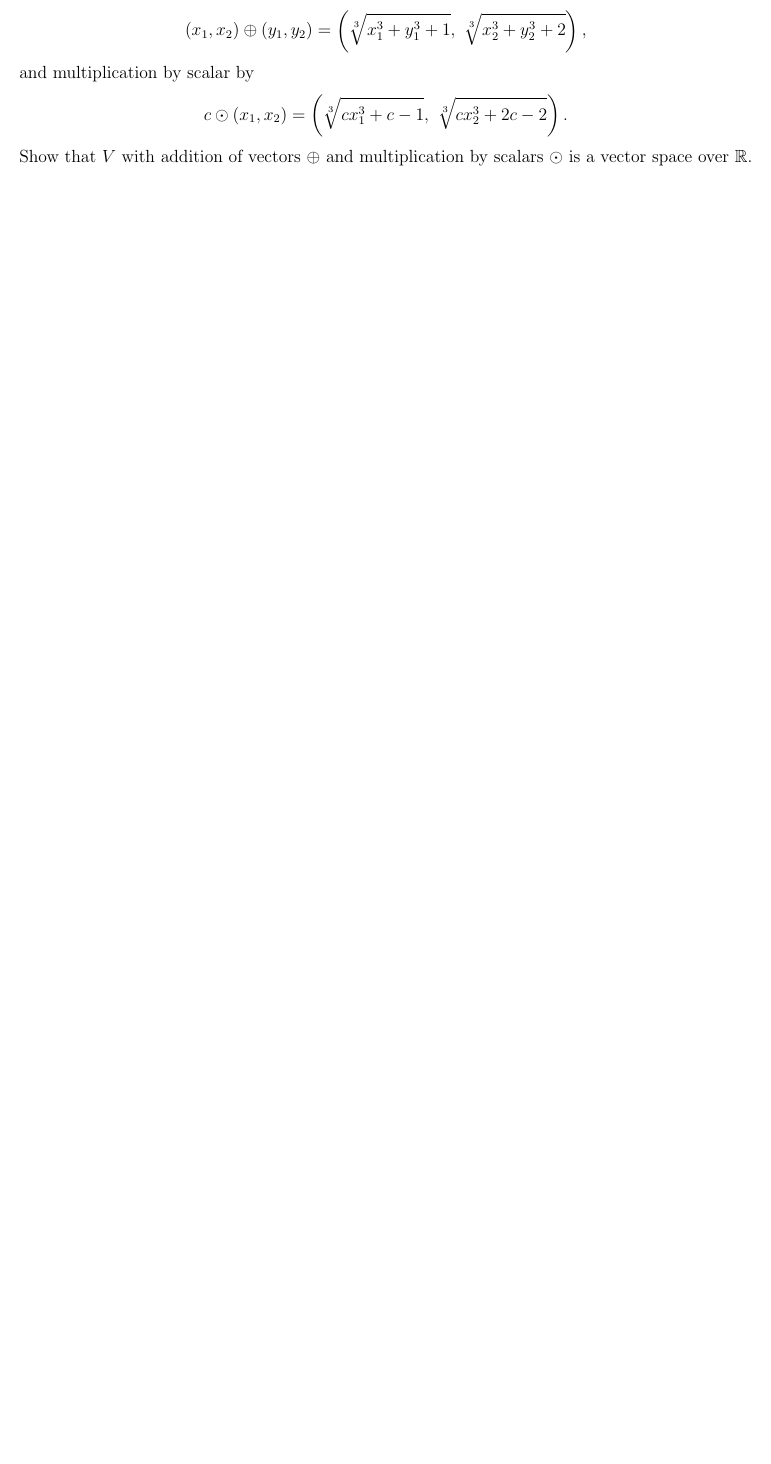
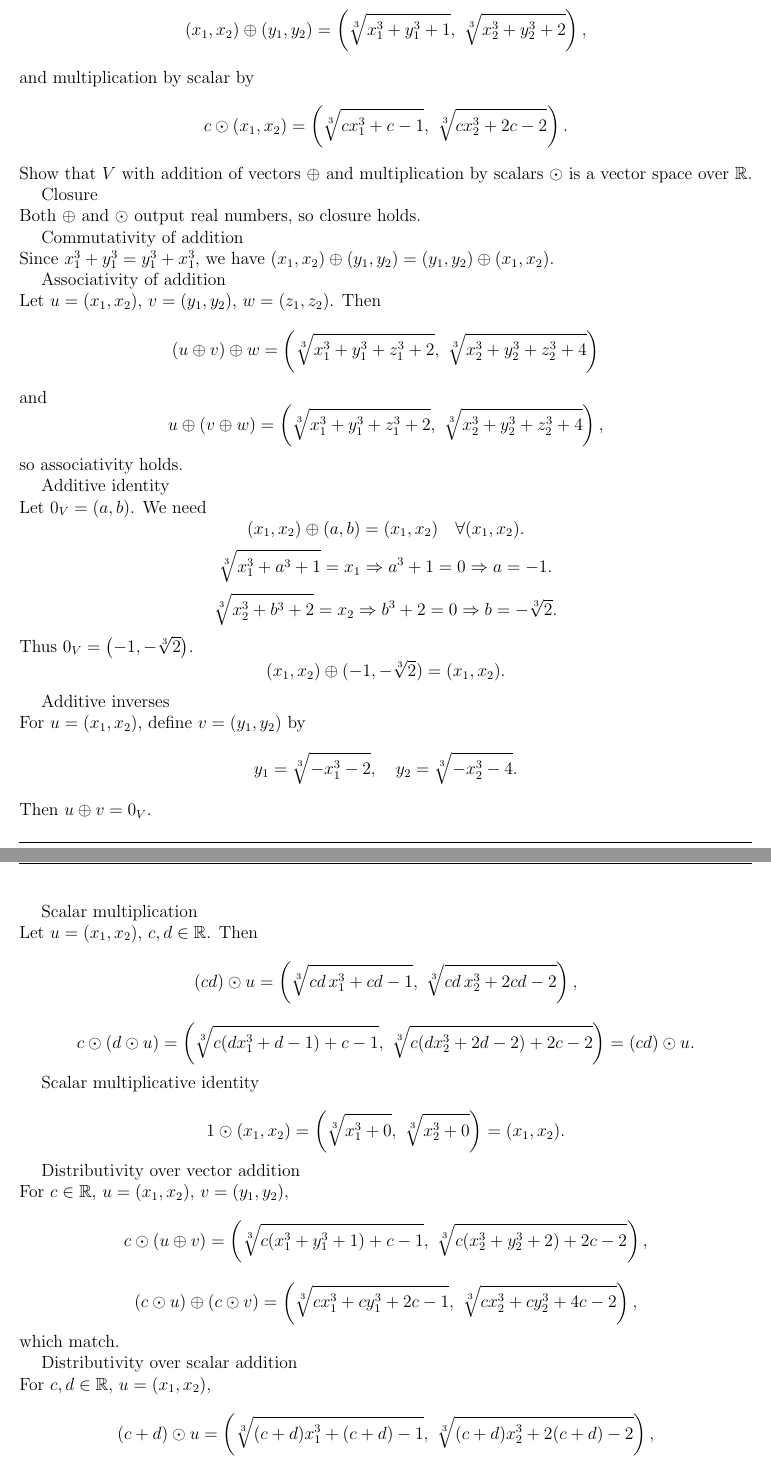
Before and after one commit to D-Jassal/Math-Notes-Homework, a LaTeX problem sheet (Winter2026/Homework/MATH326/Assignment1/MATH326Assignment1.tex): part of page 2 of 2 before the commit and two parts of pages 2 and 3 of 4 after it, the two joined at a grey line, cut so that both start at the same text, the shorter picture padded with empty space. Compiled offline with pdfLaTeX.

Commit message:
lkfjdlfkajslkdjsad

```diff
--- a/Winter2026/Homework/MATH326/Assignment1/MATH326Assignment1.tex
+++ b/Winter2026/Homework/MATH326/Assignment1/MATH326Assignment1.tex
@@ -47,3 +47,68 @@ c \odot (x_1, x_2) = \left( \sqrt[3]{cx_1^3 + c - 1},\ \sqrt[3]{cx_2^3 + 2c - 2}
 \]
 Show that $V$ with addition of vectors $\oplus$ and multiplication by scalars $\odot$ is a vector space over $\R$.
 
+
+Closure\\
+Both $\oplus$ and $\odot$ output real numbers, so closure holds.
+
+Commutativity of addition\\
+Since $x_1^3 + y_1^3 = y_1^3 + x_1^3$, we have $(x_1, x_2) \oplus (y_1, y_2) = (y_1, y_2) \oplus (x_1, x_2)$.
+
+Associativity of addition\\
+Let $u = (x_1, x_2)$, $v = (y_1, y_2)$, $w = (z_1, z_2)$. Then
+\[
+(u \oplus v) \oplus w = \left( \sqrt[3]{x_1^3 + y_1^3 + z_1^3 + 2},\ \sqrt[3]{x_2^3 + y_2^3 + z_2^3 + 4} \right)
+\]
+and
+\[
+u \oplus (v \oplus w) = \left( \sqrt[3]{x_1^3 + y_1^3 + z_1^3 + 2},\ \sqrt[3]{x_2^3 + y_2^3 + z_2^3 + 4} \right),
+\]
+so associativity holds.
+
+Additive identity\\
+Let $0_V = (a, b)$. We need
+\[
+(x_1, x_2) \oplus (a, b) = (x_1, x_2) \quad \forall (x_1, x_2).
+\]
+\[\sqrt[3]{x_1^3 + a^3 + 1} = x_1 \Rightarrow a^3 + 1 = 0 \Rightarrow a = -1.\]
+\[\sqrt[3]{x_2^3 + b^3 + 2} = x_2 \Rightarrow b^3 + 2 = 0 \Rightarrow b = -\sqrt[3]{2}.\]
+Thus $0_V = \left(-1, -\sqrt[3]{2}\right)$.
+\[
+(x_1, x_2) \oplus (-1, -\sqrt[3]{2}) = (x_1, x_2).
+\]
+
+Additive inverses\\
+For $u = (x_1, x_2)$, define $v = (y_1, y_2)$ by
+\[
+y_1 = \sqrt[3]{-x_1^3 - 2}, \quad y_2 = \sqrt[3]{-x_2^3 - 4}.
+\]
+Then $u \oplus v = 0_V$.
+
+Scalar multiplication\\
+Let $u = (x_1, x_2)$, $c, d \in \mathbb{R}$. Then
+\[
+(cd) \odot u = \left( \sqrt[3]{cd\, x_1^3 + cd - 1},\ \sqrt[3]{cd\, x_2^3 + 2cd - 2} \right),
+\]
+\[
+c \odot (d \odot u) = \left( \sqrt[3]{c(d x_1^3 + d - 1) + c - 1},\ \sqrt[3]{c(d x_2^3 + 2d - 2) + 2c - 2} \right) = (cd) \odot u.
+\]
+
+Scalar multiplicative identity\\
+\[
+1 \odot (x_1, x_2) = \left( \sqrt[3]{x_1^3 + 0},\ \sqrt[3]{x_2^3 + 0} \right) = (x_1, x_2).
+\]
+
+Distributivity over vector addition\\
+For $c \in \mathbb{R}$, $u = (x_1, x_2)$, $v = (y_1, y_2)$,
+\[
+c \odot (u \oplus v) = \left( \sqrt[3]{c(x_1^3 + y_1^3 + 1) + c - 1},\ \sqrt[3]{c(x_2^3 + y_2^3 + 2) + 2c - 2} \right),
+\]
+\[
+(c \odot u) \oplus (c \odot v) = \left( \sqrt[3]{c x_1^3 + c y_1^3 + 2c - 1},\ \sqrt[3]{c x_2^3 + c y_2^3 + 4c - 2} \right),
+\]
+which match.
+
+Distributivity over scalar addition\\
+For $c, d \in \mathbb{R}$, $u = (x_1, x_2)$,
+\[
+(c+d) \odot u = \left( \sqrt[3]{(c+d)x_1^3 + (c+d) - 1},\ \sqrt[3]{(c+d)x_2^3 + 2(c+d) - 2} \right),
```
Also changed, not shown: Winter2026/Homework/MATH326/Assignment1/MATH326Assignment1.tex (16 more changed lines).
